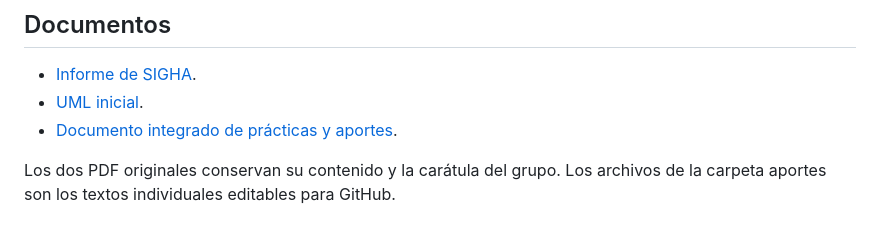
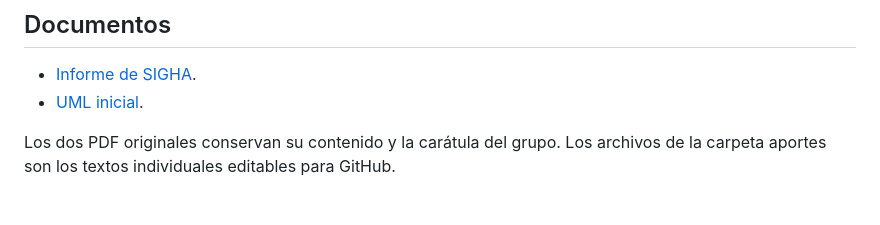
Before and after one commit to Anahi28r/SIGHA-POO, a Markdown page: README.md, the part around the change. Drawn GitHub-style.

```diff
--- a/README.md
+++ b/README.md
@@ -46,7 +46,6 @@ Estudiamos bases abstractas, métodos requeridos e implementaciones distintas ut
 
 - [Informe de SIGHA](docs/INFORME_SIGHA.pdf).
 - [UML inicial](docs/UML_SIGHA.pdf).
-- [Documento integrado de prácticas y aportes](docs/APORTES_DEL_EQUIPO.pdf).
 
 Los dos PDF originales conservan su contenido y la carátula del grupo. Los archivos de la carpeta aportes son los textos individuales editables para GitHub.
 
```
